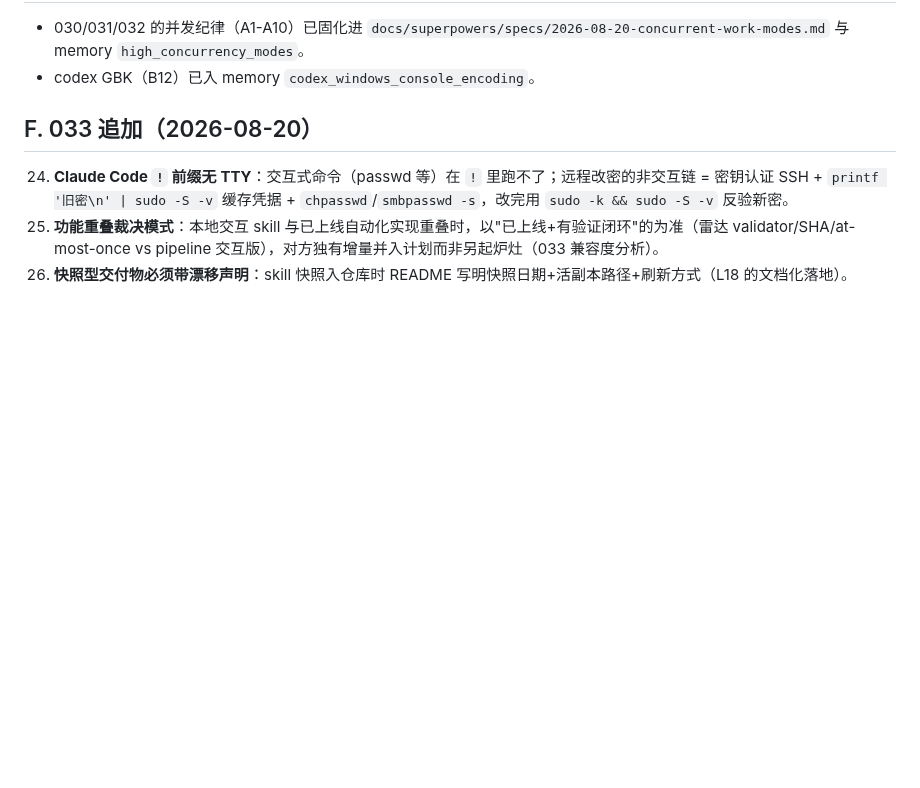
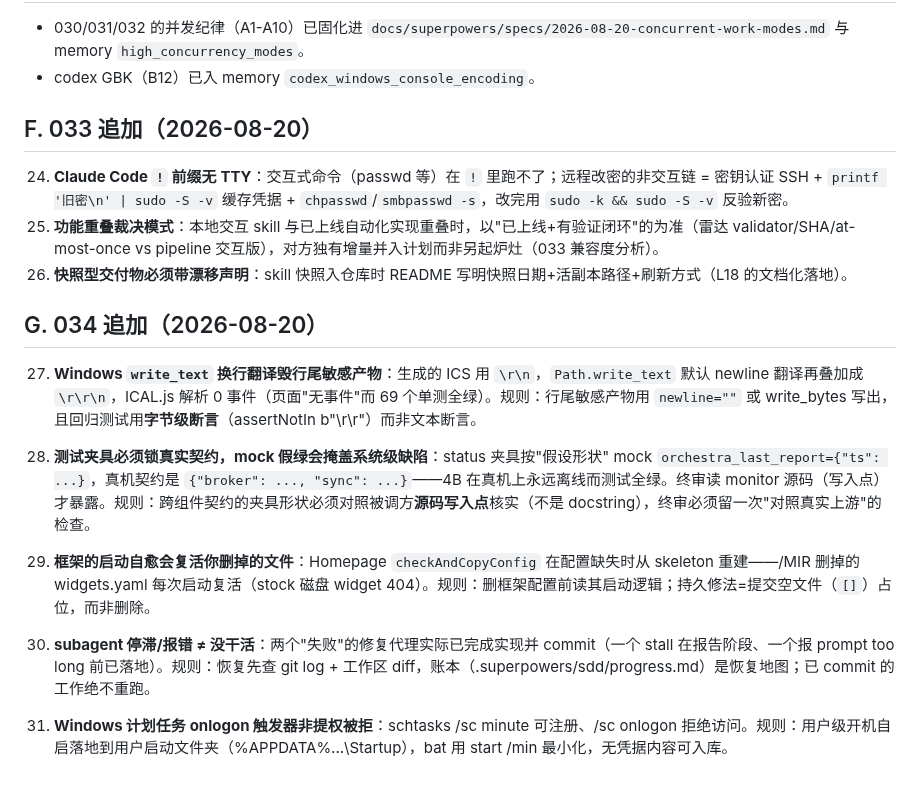
Before and after one commit to wocessade/research-orchestra, a Markdown page: docs/lessons-learned.md, the part around the change. Drawn GitHub-style; blank space fills up the shorter version.

```diff
--- a/docs/lessons-learned.md
+++ b/docs/lessons-learned.md
@@ -48,3 +48,15 @@
 24. **Claude Code `!` 前缀无 TTY**：交互式命令（passwd 等）在 `!` 里跑不了；远程改密的非交互链 = 密钥认证 SSH + `printf '旧密\n' | sudo -S -v` 缓存凭据 + `chpasswd`/`smbpasswd -s`，改完用 `sudo -k && sudo -S -v` 反验新密。
 25. **功能重叠裁决模式**：本地交互 skill 与已上线自动化实现重叠时，以"已上线+有验证闭环"的为准（雷达 validator/SHA/at-most-once vs pipeline 交互版），对方独有增量并入计划而非另起炉灶（033 兼容度分析）。
 26. **快照型交付物必须带漂移声明**：skill 快照入仓库时 README 写明快照日期+活副本路径+刷新方式（L18 的文档化落地）。
+
+## G. 034 追加（2026-08-20）
+
+27. **Windows `write_text` 换行翻译毁行尾敏感产物**：生成的 ICS 用 `\r\n`，`Path.write_text` 默认 newline 翻译再叠加成 `\r\r\n`，ICAL.js 解析 0 事件（页面"无事件"而 69 个单测全绿）。规则：行尾敏感产物用 `newline=""` 或 write_bytes 写出，且回归测试用**字节级断言**（assertNotIn b"\r\r"）而非文本断言。
+
+28. **测试夹具必须锁真实契约，mock 假绿会掩盖系统级缺陷**：status 夹具按"假设形状" mock `orchestra_last_report={"ts": ...}`，真机契约是 `{"broker": ..., "sync": ...}`——4B 在真机上永远离线而测试全绿。终审读 monitor 源码（写入点）才暴露。规则：跨组件契约的夹具形状必须对照被调方**源码写入点**核实（不是 docstring），终审必须留一次"对照真实上游"的检查。
+
+29. **框架的启动自愈会复活你删掉的文件**：Homepage `checkAndCopyConfig` 在配置缺失时从 skeleton 重建——/MIR 删掉的 widgets.yaml 每次启动复活（stock 磁盘 widget 404）。规则：删框架配置前读其启动逻辑；持久修法=提交空文件（`[]`）占位，而非删除。
+
+30. **subagent 停滞/报错 ≠ 没干活**：两个"失败"的修复代理实际已完成实现并 commit（一个 stall 在报告阶段、一个报 prompt too long 前已落地）。规则：恢复先查 git log + 工作区 diff，账本（.superpowers/sdd/progress.md）是恢复地图；已 commit 的工作绝不重跑。
+
+31. **Windows 计划任务 onlogon 触发器非提权被拒**：schtasks /sc minute 可注册、/sc onlogon 拒绝访问。规则：用户级开机自启落地到用户启动文件夹（%APPDATA%\...\Startup），bat 用 start /min 最小化，无凭据内容可入库。
```
Also changed, not shown: CLAUDE.md (+1 -0 lines), README.md (+14 -1 lines).
